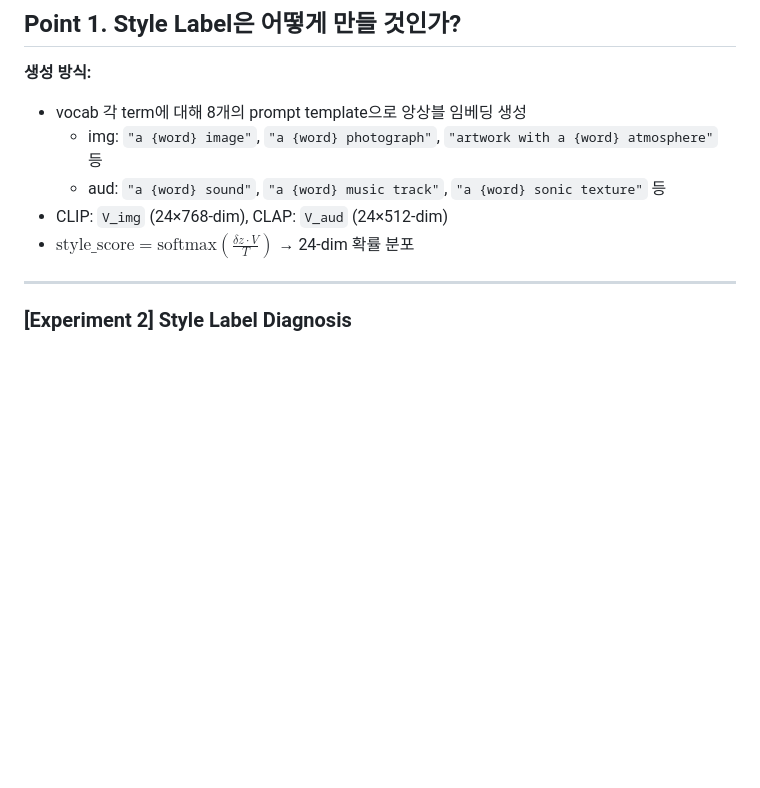
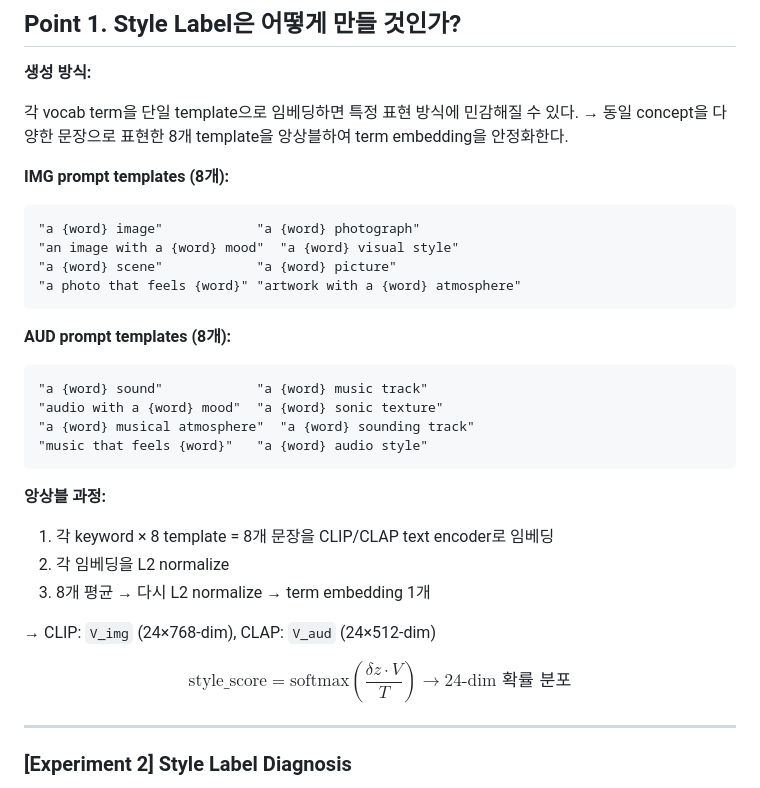
Before and after one commit to Yumin22224/DeltaV2A, a Markdown page: PRESENTATION.md, the part around the change. Drawn GitHub-style; blank space fills up the shorter version.

Commit message:
ADD: prompt template ensemble detail to Style Label section
Add full 8-template lists for IMG/AUD prompt ensemble and describe
the averaging process (embed × 8, L2 norm, mean, L2 norm) in Point 1.

Co-Authored-By: Claude Sonnet 4.6 <noreply@anthropic.com>

````diff
--- a/PRESENTATION.md
+++ b/PRESENTATION.md
@@ -129,11 +129,33 @@ cross-modal alignment를 별도로 학습하지 않고, 두 모델의 **공유 l
 
 **생성 방식:**
 
-- vocab 각 term에 대해 8개의 prompt template으로 앙상블 임베딩 생성
-  - img: `"a {word} image"`, `"a {word} photograph"`, `"artwork with a {word} atmosphere"` 등
-  - aud: `"a {word} sound"`, `"a {word} music track"`, `"a {word} sonic texture"` 등
-- CLIP: `V_img` (24×768-dim), CLAP: `V_aud` (24×512-dim)
-- $\text{style\_score} = \text{softmax}\!\left(\frac{\delta z \cdot V}{\,T\,}\right)$ → 24-dim 확률 분포
+각 vocab term을 단일 template으로 임베딩하면 특정 표현 방식에 민감해질 수 있다.
+→ 동일 concept을 다양한 문장으로 표현한 8개 template을 앙상블하여 term embedding을 안정화한다.
+
+**IMG prompt templates (8개):**
+```
+"a {word} image"            "a {word} photograph"
+"an image with a {word} mood"  "a {word} visual style"
+"a {word} scene"            "a {word} picture"
+"a photo that feels {word}" "artwork with a {word} atmosphere"
+```
+
+**AUD prompt templates (8개):**
+```
+"a {word} sound"            "a {word} music track"
+"audio with a {word} mood"  "a {word} sonic texture"
+"a {word} musical atmosphere"  "a {word} sounding track"
+"music that feels {word}"   "a {word} audio style"
+```
+
+**앙상블 과정:**
+1. 각 keyword × 8 template = 8개 문장을 CLIP/CLAP text encoder로 임베딩
+2. 각 임베딩을 L2 normalize
+3. 8개 평균 → 다시 L2 normalize → term embedding 1개
+
+→ CLIP: `V_img` (24×768-dim), CLAP: `V_aud` (24×512-dim)
+
+$$\text{style\_score} = \text{softmax}\!\left(\frac{\delta z \cdot V}{\,T\,}\right) \rightarrow \text{24-dim 확률 분포}$$
 
 ---
 
````
